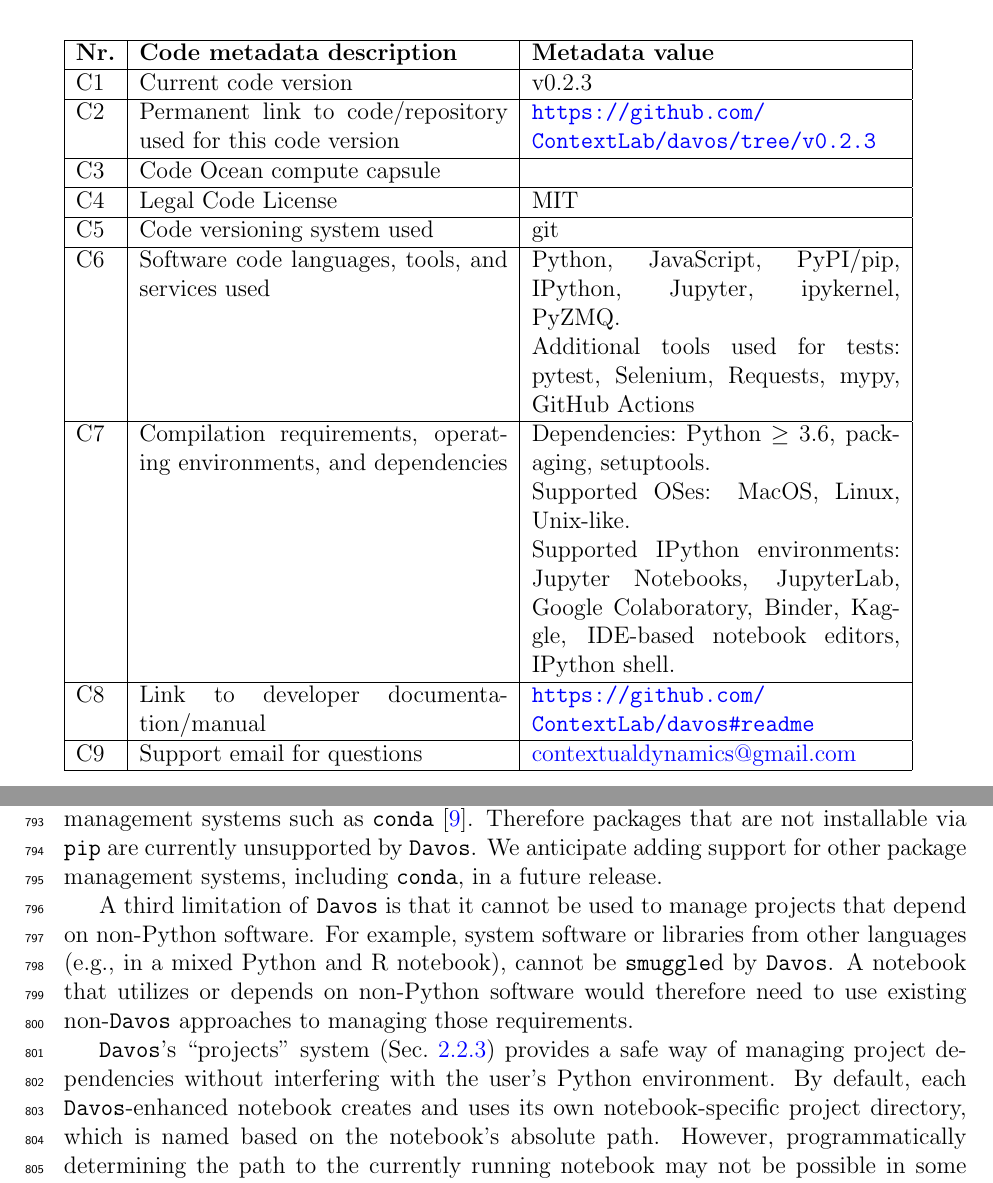
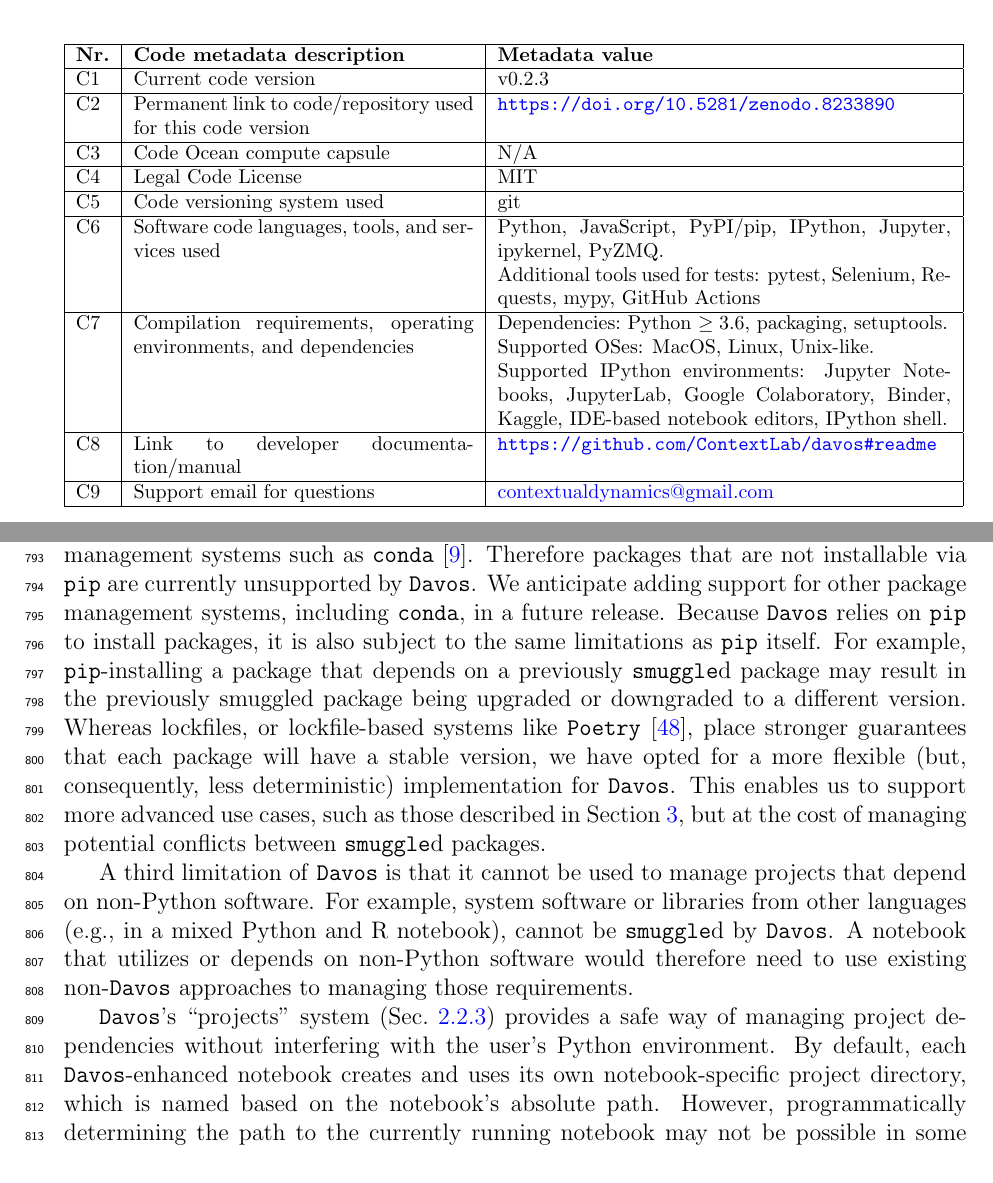
Before and after one commit to ContextLab/davos, a LaTeX paper (paper/main.tex): two parts of pages 2 and 24 of 28 before the commit and two parts of pages 2 and 24 of 29 after it, joined at a grey line, cut so that both start at the same text. Compiled offline with pdfLaTeX.

Commit message:
added zenodo link to meta-data table, added explicit discussion of lockfiles and Poetry

```diff
--- a/paper/main.tex
+++ b/paper/main.tex
@@ -65,15 +65,16 @@
 \section*{Current code version}
 
 \begin{table}[H]
-\begin{tabular}{|l|p{6.5cm}|p{6.5cm}|}
+  \footnotesize
+\begin{tabular}{|l|p{6cm}|p{8cm}|}
 \hline
 \textbf{Nr.} & \textbf{Code metadata description} & \textbf{Metadata value} \\
 \hline
 C1 & Current code version &  v0.2.3 \\
 \hline
-C2 & Permanent link to code/repository used for this code version & \url{https://github.com/ContextLab/davos/tree/v0.2.3} \\
+C2 & Permanent link to code/repository used for this code version & \url{https://doi.org/10.5281/zenodo.8233890} \\
 \hline
-C3 & Code Ocean compute capsule & \\
+C3 & Code Ocean compute capsule & N/A\\
 \hline
 C4 & Legal Code License & MIT \\
 \hline
@@ -994,7 +995,17 @@
 other standard Python package management systems such as \texttt{conda}~\cite{Anac12}.
 Therefore packages that are not installable via \texttt{pip} are currently
 unsupported by \texttt{Davos}. We anticipate adding support for other package management
-systems, including \texttt{conda}, in a future release.
+systems, including \texttt{conda}, in a future release.  Because \texttt{Davos} relies on
+\texttt{pip} to install packages, it is also subject to the same limitations as
+\texttt{pip} itself. For example, \texttt{pip}-installing a package that depends on
+a previously \texttt{smuggle}d package may result in the previously smuggled package
+being upgraded or downgraded to a different version. Whereas lockfiles, or lockfile-based
+systems like \texttt{Poetry}~\citep{poetry}, place stronger guarantees that each package will
+have a stable version, we have opted for a more flexible (but, consequently, less
+deterministic) implementation for \texttt{Davos}.  This enables us to support
+more advanced use cases, such as those described in Section~\ref{sec:illustrative-example},
+but at the cost of managing potential conflicts between \texttt{smuggle}d
+packages.
 
 A third limitation of \texttt{Davos} is that it cannot be used to manage projects that
 depend on non-Python software. For example, system software or libraries from
```
Also changed, not shown: paper/main.bib (+7 -0 lines), paper/main.pdf.
